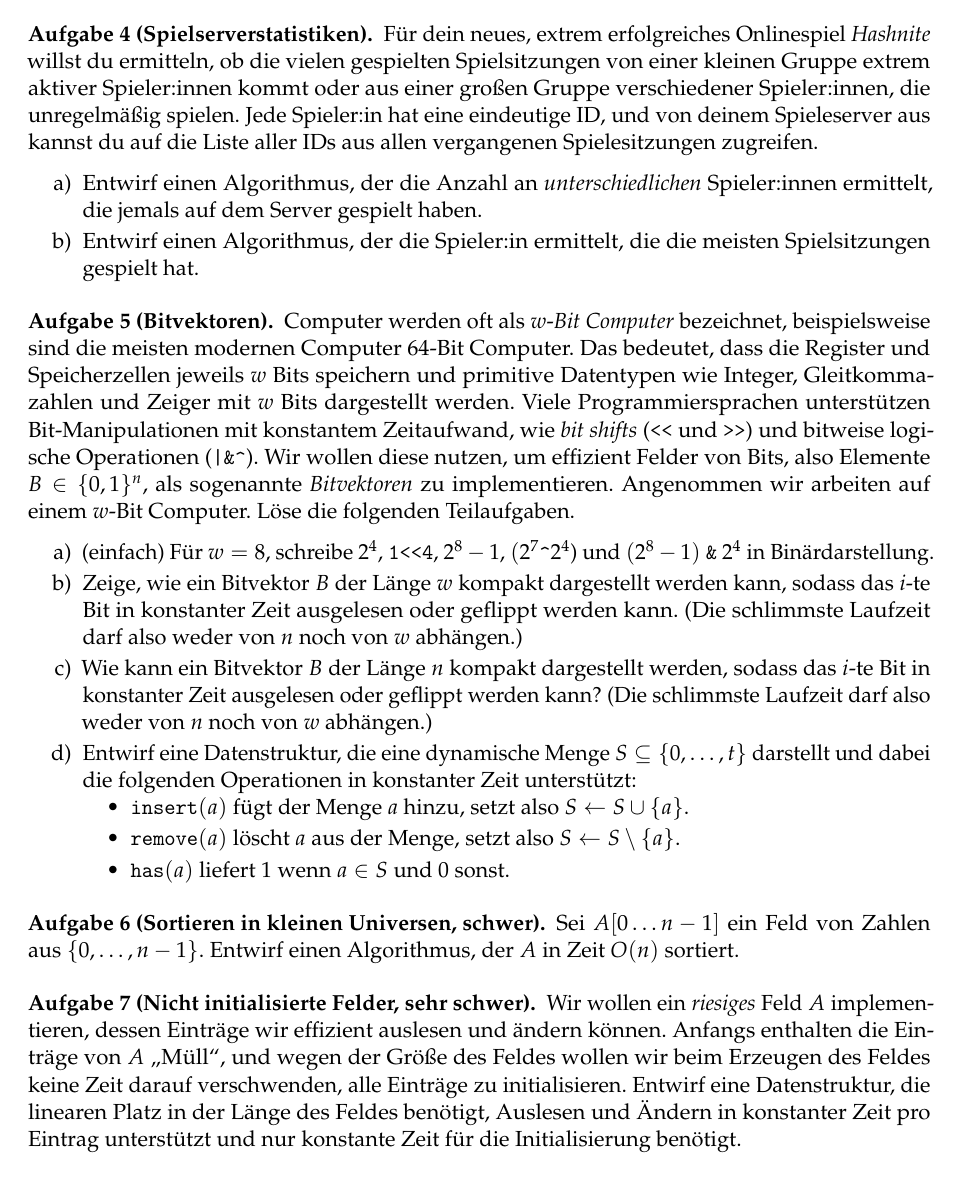
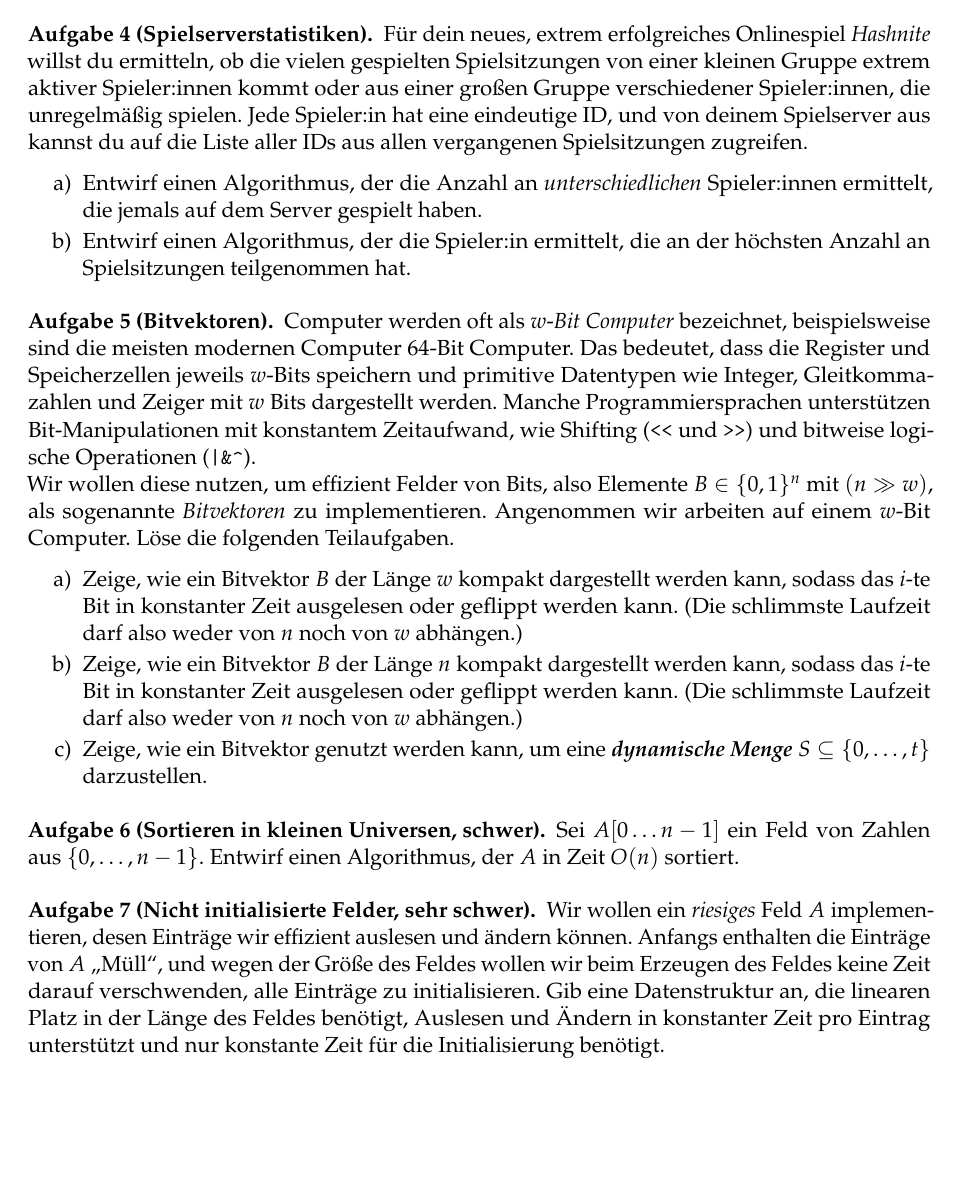
Before and after one commit to goethe-tcs/algo1-exercises, a LaTeX document (hashing-wochenplan.tex): part of page 2 of 2, cut so that both start at the same text, the shorter picture padded with empty space. Compiled offline with pdfLaTeX.

Commit message:
Verschiedene Formulierungen geändert

```diff
--- a/hashing-wochenplan.tex
+++ b/hashing-wochenplan.tex
@@ -4,6 +4,14 @@
 \blattname{Wochenplan: Wörterbücher, Hashing}
 
 %%%%%%%%%%%%%%%%%%%%%%%%%%%%%%%%%%%%%%%%%%%%%%%%%%%%%%%%%%%%%%%%%%%%%%%%%%%%
+
+\newboolean{programming}
+\setboolean{programming}{false}
+
+%%%%%%%%%%%%%%%%%%%%%%%%%%%%%%%%%%%%%%%%%%%%%%%%%%%%%%%%%%%%%%%%%%%%%%%%%%%%
+% Makros für noch nicht übersetzte Begrifflichkeiten
+\newcommand{\dynset}{\textit{\textbf{dynamische Menge}}}
+
 
 \begin{document}
 \section*{Vorbereitung}
@@ -42,32 +50,24 @@ Lies CLRS Kapitel 11 ohne 11.5 und schau das Video der Woche.
 \section*{Donnerstag}
 \begin{aufgabe}[Spielserverstatistiken]
 	Für dein neues, extrem erfolgreiches Onlinespiel \emph{Hashnite} willst du ermitteln, ob die vielen gespielten Spielsitzungen von einer kleinen Gruppe extrem aktiver Spieler:innen kommt oder aus einer großen Gruppe verschiedener Spieler:innen, die unregelmäßig spielen.
-	Jede Spieler:in hat eine eindeutige ID, und von deinem Spieleserver aus kannst du auf die Liste aller IDs aus allen vergangenen Spielesitzungen zugreifen.
+	Jede Spieler:in hat eine eindeutige ID, und von deinem Spielserver aus kannst du auf die Liste aller IDs aus allen vergangenen Spielsitzungen zugreifen.
 	\begin{enumerate}
 		\item Entwirf einen Algorithmus, der die Anzahl an \emph{unterschiedlichen} Spieler:innen ermittelt, die jemals auf dem Server gespielt haben.
-		\item Entwirf einen Algorithmus, der die Spieler:in ermittelt, die die meisten Spielsitzungen gespielt hat.
+		\item Entwirf einen Algorithmus, der die Spieler:in ermittelt, die an der höchsten Anzahl an Spielsitzungen teilgenommen hat.
 	\end{enumerate}
 \end{aufgabe}
 
 \begin{aufgabe}[Bitvektoren]
 	Computer werden	oft als $w$-\textit{Bit Computer} bezeichnet, beispielsweise sind die meisten modernen Computer $64$-Bit Computer.
-	Das bedeutet, dass die Register und Speicherzellen jeweils $w$ Bits speichern und primitive Datentypen wie Integer, Gleitkommazahlen und Zeiger mit $w$ Bits dargestellt werden.
-	Viele Programmiersprachen unterstützen Bit-Manipulationen mit konstantem Zeitaufwand, wie \emph{bit shifts} (\verb$<<$ und \verb$>>$) und bitweise logische Operationen (\verb$|&^$).
-	Wir wollen diese nutzen, um effizient Felder von Bits, also Elemente $B\in\{0,1\}^n$, als sogenannte \textit{Bitvektoren} zu implementieren.
+	Das bedeutet, dass die Register und Speicherzellen jeweils $w$-Bits speichern und primitive Datentypen wie Integer, Gleitkommazahlen und Zeiger mit $w$ Bits dargestellt werden.
+	Manche Programmiersprachen unterstützen Bit-Manipulationen mit konstantem Zeitaufwand, wie Shifting (\verb$<<$ und \verb$>>$) und bitweise logische Operationen (\verb$|&^$).\\
+	Wir wollen diese nutzen, um effizient Felder von Bits, also Elemente $B\in\{0,1\}^n$ mit $(n \gg w)$, als sogenannte \textit{Bitvektoren} zu implementieren.
 	Angenommen wir arbeiten auf einem $w$-Bit Computer.
 	Löse die folgenden Teilaufgaben.
 	\begin{enumerate}
-		\item(\warmup{}) Für $w=8$, schreibe $2^4$, \verb$1<<4$, $2^8-1$,
-		$(2^7 \verb$^$ 2^4$) und
-		$(2^8-1)$ \verb$&$ $2^4$ in Binärdarstellung.
 		\item Zeige, wie ein Bitvektor $B$ der Länge $w$ kompakt dargestellt werden kann, sodass das $i$-te Bit in konstanter Zeit ausgelesen oder geflippt werden kann. (Die schlimmste Laufzeit darf also weder von $n$ noch von $w$ abhängen.)
-		\item Wie kann ein Bitvektor $B$ der Länge $n$ kompakt dargestellt werden, sodass das $i$-te Bit in konstanter Zeit ausgelesen oder geflippt werden kann? (Die schlimmste Laufzeit darf also weder von $n$ noch von $w$ abhängen.)
-		\item Entwirf eine Datenstruktur, die eine dynamische Menge $S\subseteq\{0,\dots,t\}$ darstellt und dabei die folgenden Operationen in konstanter Zeit unterstützt:
-		\begin{itemize}
-			\item \texttt{insert$(a)$} fügt der Menge $a$ hinzu, setzt also $S\gets S\cup \{a\}$.
-			\item \texttt{remove$(a)$} löscht $a$ aus der Menge, setzt also $S\gets S\setminus \{a\}$.
-			\item \texttt{has$(a)$} liefert $1$ wenn $a\in S$ und $0$ sonst.
-		\end{itemize}
+		\item Zeige, wie ein Bitvektor $B$ der Länge $n$ kompakt dargestellt werden kann, sodass das $i$-te Bit in konstanter Zeit ausgelesen oder geflippt werden kann. (Die schlimmste Laufzeit darf also weder von $n$ noch von $w$ abhängen.)
+		\item Zeige, wie ein Bitvektor genutzt werden kann, um eine \dynset{} $S\subseteq\{0,\dots,t\}$ darzustellen.
 	\end{enumerate}
 \end{aufgabe}
 
@@ -77,9 +77,9 @@ Lies CLRS Kapitel 11 ohne 11.5 und schau das Video der Woche.
 \end{aufgabe}
 
 \begin{aufgabe}[Nicht initialisierte Felder, \veryhard]
-	Wir wollen ein \textit{riesiges} Feld $A$ implementieren, dessen Einträge wir effizient auslesen und ändern können.
+	Wir wollen ein \textit{riesiges} Feld $A$ implementieren, desen Einträge wir effizient auslesen und ändern können.
 	Anfangs enthalten die Einträge von $A$ \enquote{Müll}, und wegen der Größe des Feldes wollen wir beim Erzeugen des Feldes keine Zeit darauf verschwenden, alle Einträge zu initialisieren.
-	Entwirf eine Datenstruktur, die linearen Platz in der Länge des Feldes benötigt, Auslesen und Ändern in konstanter Zeit pro Eintrag unterstützt und nur konstante Zeit für die Initialisierung benötigt.
+	Gib eine Datenstruktur an, die linearen Platz in der Länge des Feldes benötigt, Auslesen und Ändern in konstanter Zeit pro Eintrag unterstützt und nur konstante Zeit für die Initialisierung benötigt.
 \end{aufgabe}
 
 \end{document}
```
